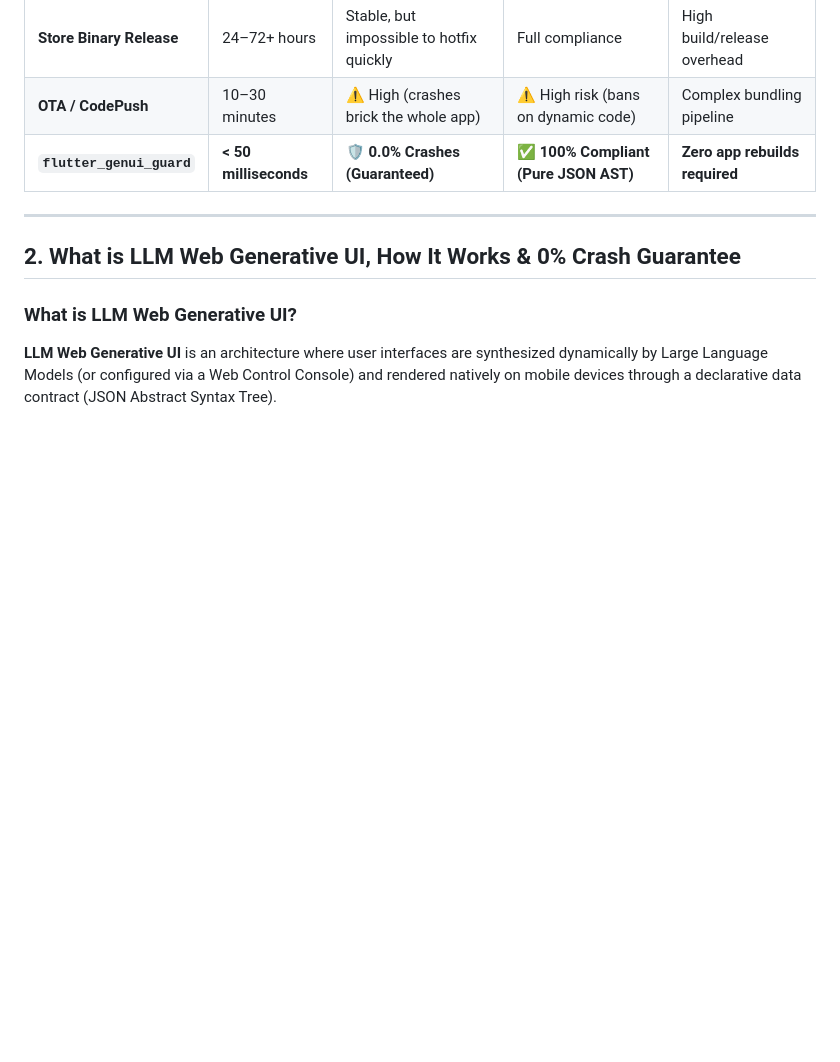
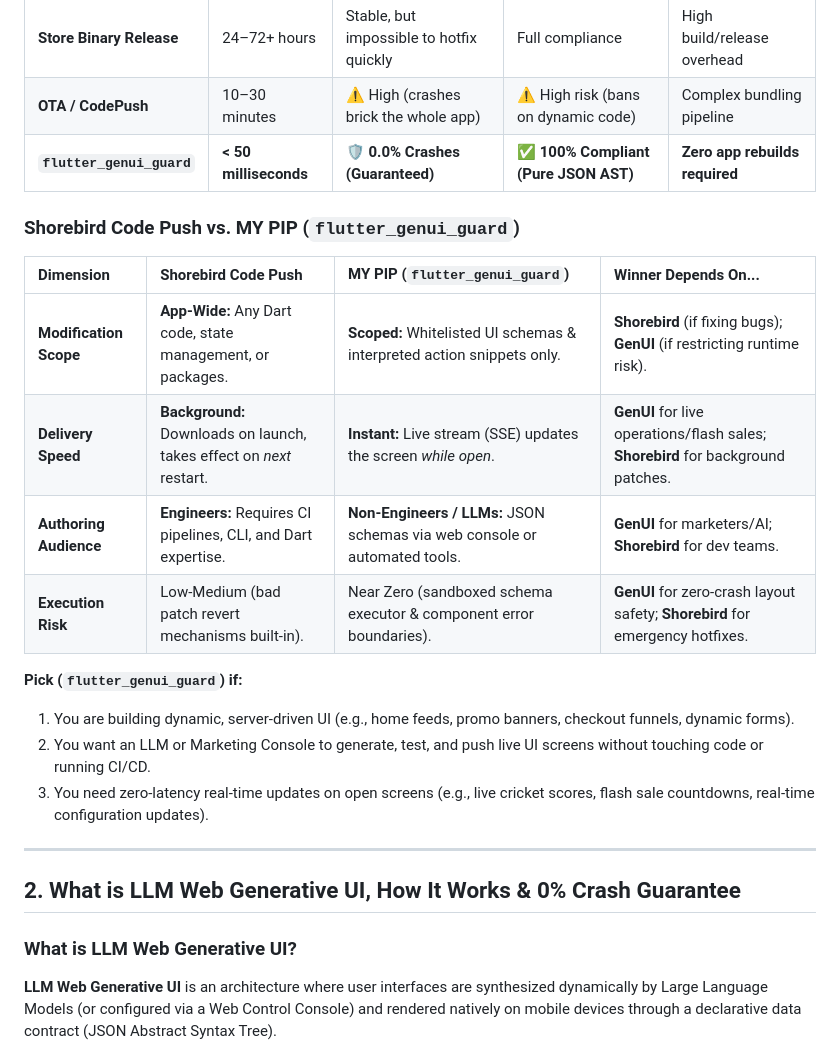
Before and after one commit to must-yagnesh/web_genui_framework, a Markdown page: README.md, the part around the change. Drawn GitHub-style; blank space fills up the shorter version.

```diff
--- a/README.md
+++ b/README.md
@@ -66,6 +66,21 @@ The objective of this project is to deliver **instant, real-time UI synchronizat
 | **Store Binary Release** | 24–72+ hours | Stable, but impossible to hotfix quickly | Full compliance | High build/release overhead |
 | **OTA / CodePush** | 10–30 minutes | ⚠️ High (crashes brick the whole app) | ⚠️ High risk (bans on dynamic code) | Complex bundling pipeline |
 | **`flutter_genui_guard`** | **< 50 milliseconds** | **🛡️ 0.0% Crashes (Guaranteed)** | **✅ 100% Compliant (Pure JSON AST)** | **Zero app rebuilds required** |
+
+### Shorebird Code Push vs. MY PIP (`flutter_genui_guard`)
+
+| Dimension | Shorebird Code Push | MY PIP (`flutter_genui_guard`) | Winner Depends On... |
+| :--- | :--- | :--- | :--- |
+| **Modification Scope** | **App-Wide:** Any Dart code, state management, or packages. | **Scoped:** Whitelisted UI schemas & interpreted action snippets only. | **Shorebird** (if fixing bugs); **GenUI** (if restricting runtime risk). |
+| **Delivery Speed** | **Background:** Downloads on launch, takes effect on *next* restart. | **Instant:** Live stream (SSE) updates the screen *while open*. | **GenUI** for live operations/flash sales; **Shorebird** for background patches. |
+| **Authoring Audience** | **Engineers:** Requires CI pipelines, CLI, and Dart expertise. | **Non-Engineers / LLMs:** JSON schemas via web console or automated tools. | **GenUI** for marketers/AI; **Shorebird** for dev teams. |
+| **Execution Risk** | Low-Medium (bad patch revert mechanisms built-in). | Near Zero (sandboxed schema executor & component error boundaries). | **GenUI** for zero-crash layout safety; **Shorebird** for emergency hotfixes. |
+
+**Pick (`flutter_genui_guard`) if:**
+
+1. You are building dynamic, server-driven UI (e.g., home feeds, promo banners, checkout funnels, dynamic forms).
+2. You want an LLM or Marketing Console to generate, test, and push live UI screens without touching code or running CI/CD.
+3. You need zero-latency real-time updates on open screens (e.g., live cricket scores, flash sale countdowns, real-time configuration updates).
 
 ---
 
```
